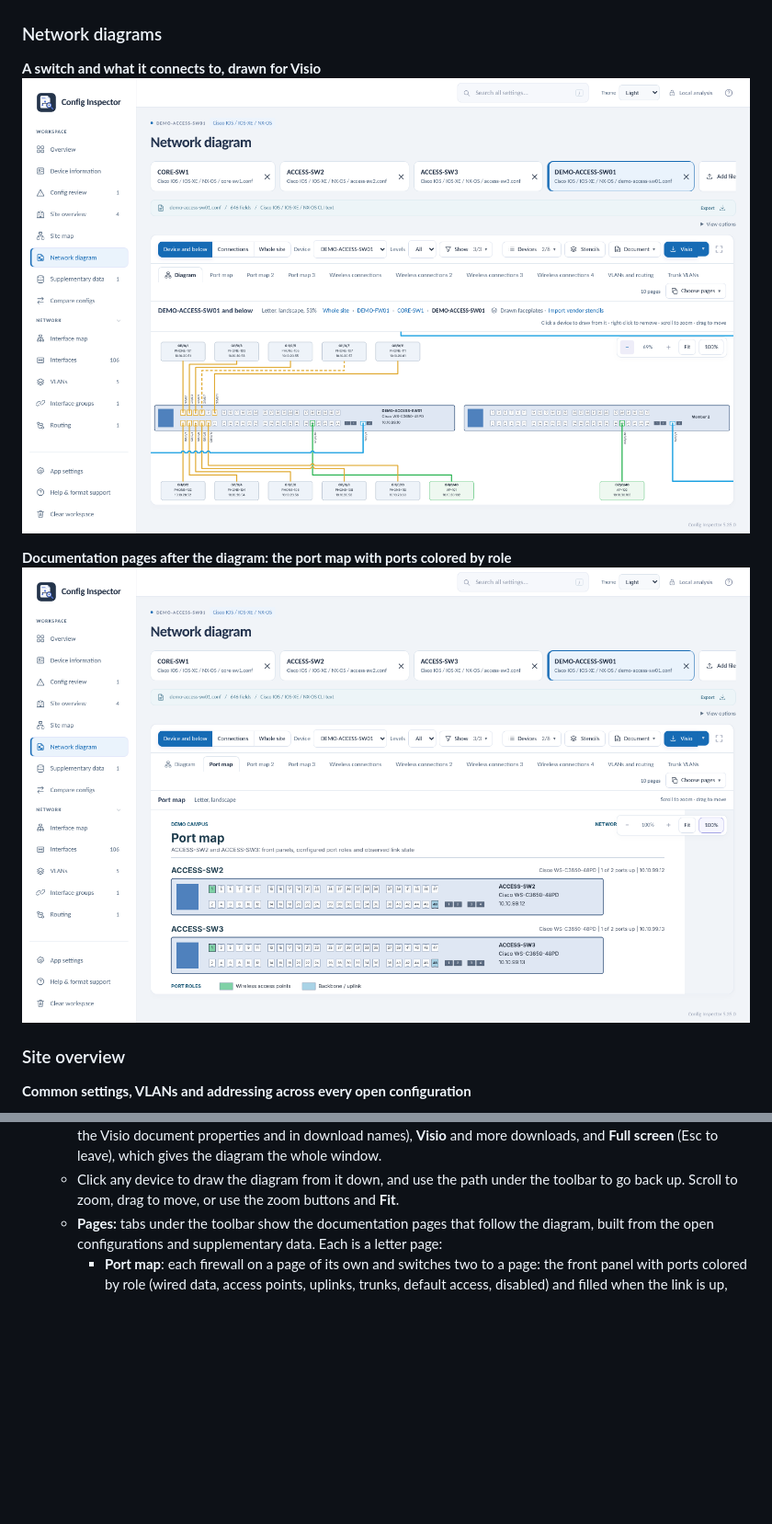
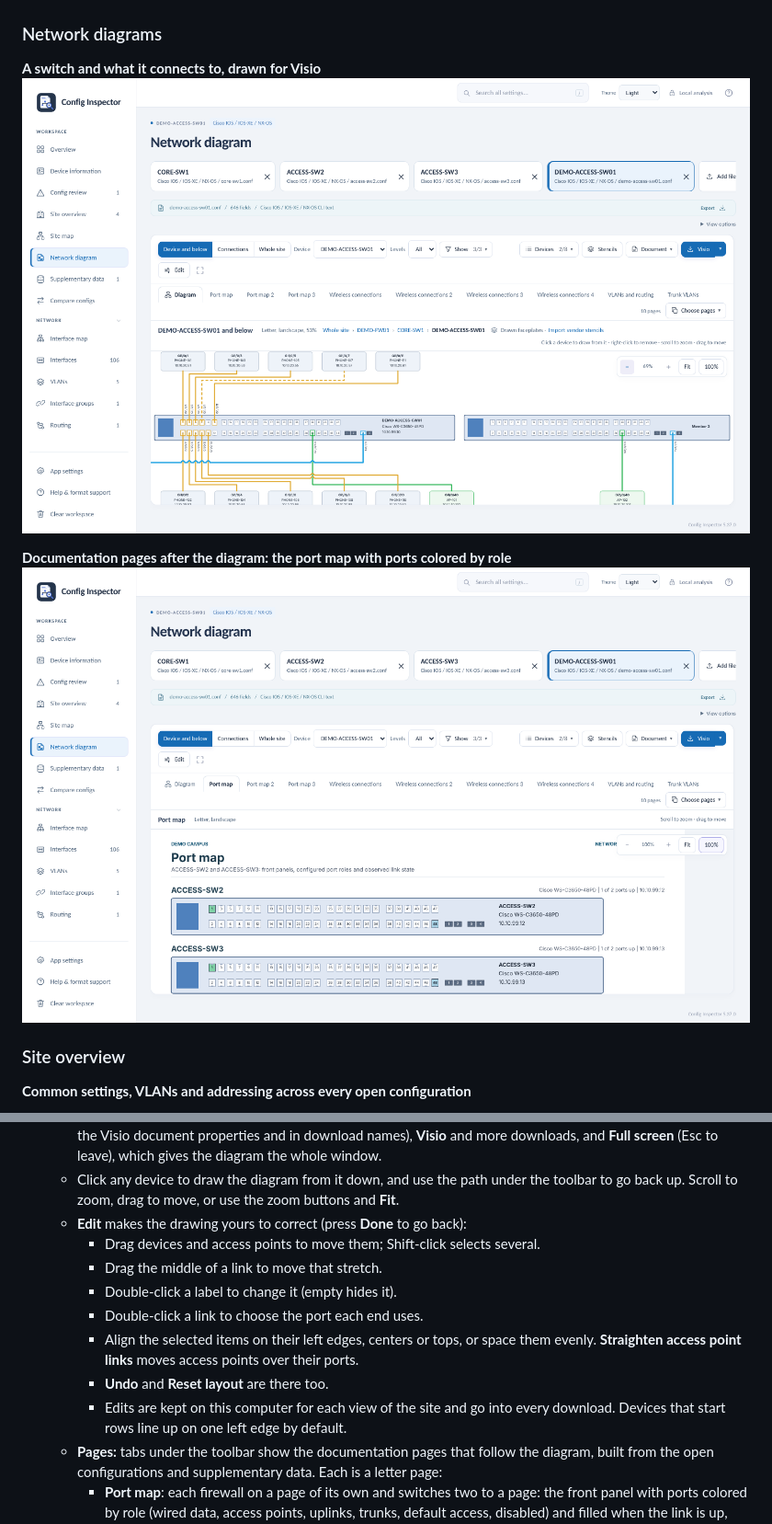
Before and after one commit to TechSavage1989/Configuration-Inspector, a Markdown page: README.md, 2 parts joined by grey strips. Shown at 92% size. Drawn GitHub-style; pictures changed too: docs/images/network-diagram-pages.png, docs/images/network-diagram.png; blank space fills up the shorter version.

```diff
--- a/README.md
+++ b/README.md
@@ -197,6 +197,14 @@ Values in these tables (MAC and IP addresses, ports, device names) can be copied
   - **Devices**: every device of the site, with a search box (name, model or address) and a filter (on or off the diagram, or by type). Untick one to remove it (or right-click it on the diagram), tick one from elsewhere to add it, or use **Add shown** / **Remove shown** for everything the search shows.
   - **Stencils**, **Document** (site name, title, subtitle, file name, **Prepared by** and **Organization**, used on the drawing, in the Visio document properties and in download names), **Visio** and more downloads, and **Full screen** (Esc to leave), which gives the diagram the whole window.
   - Click any device to draw the diagram from it down, and use the path under the toolbar to go back up. Scroll to zoom, drag to move, or use the zoom buttons and **Fit**.
+  - **Edit** makes the drawing yours to correct (press **Done** to go back):
+    - Drag devices and access points to move them; Shift-click selects several.
+    - Drag the middle of a link to move that stretch.
+    - Double-click a label to change it (empty hides it).
+    - Double-click a link to choose the port each end uses.
+    - Align the selected items on their left edges, centers or tops, or space them evenly. **Straighten access point links** moves access points over their ports.
+    - **Undo** and **Reset layout** are there too.
+    - Edits are kept on this computer for each view of the site and go into every download. Devices that start rows line up on one left edge by default.
   - **Pages:** tabs under the toolbar show the documentation pages that follow the diagram, built from the open configurations and supplementary data. Each is a letter page:
     - **Port map**: each firewall on a page of its own and switches two to a page: the front panel with ports colored by role (wired data, access points, uplinks, trunks, default access, disabled) and filled when the link is up, and a table of the ports in each role with their VLANs and link details.
     - **Wireless connections**: each switch drawn with its access points wired to their own ports (odd ports above, even ports below), then every access point with its switch port, model, address, speed and link state; links below 1 Gbps are listed.
```
Also changed, not shown: AGENTS.md (+4 -0 lines), docs/DEVELOPMENT_HANDOFF.md (+11 -0 lines), docs/releases/5.37.0.md (added, +15 -0 lines), 11 other files.
